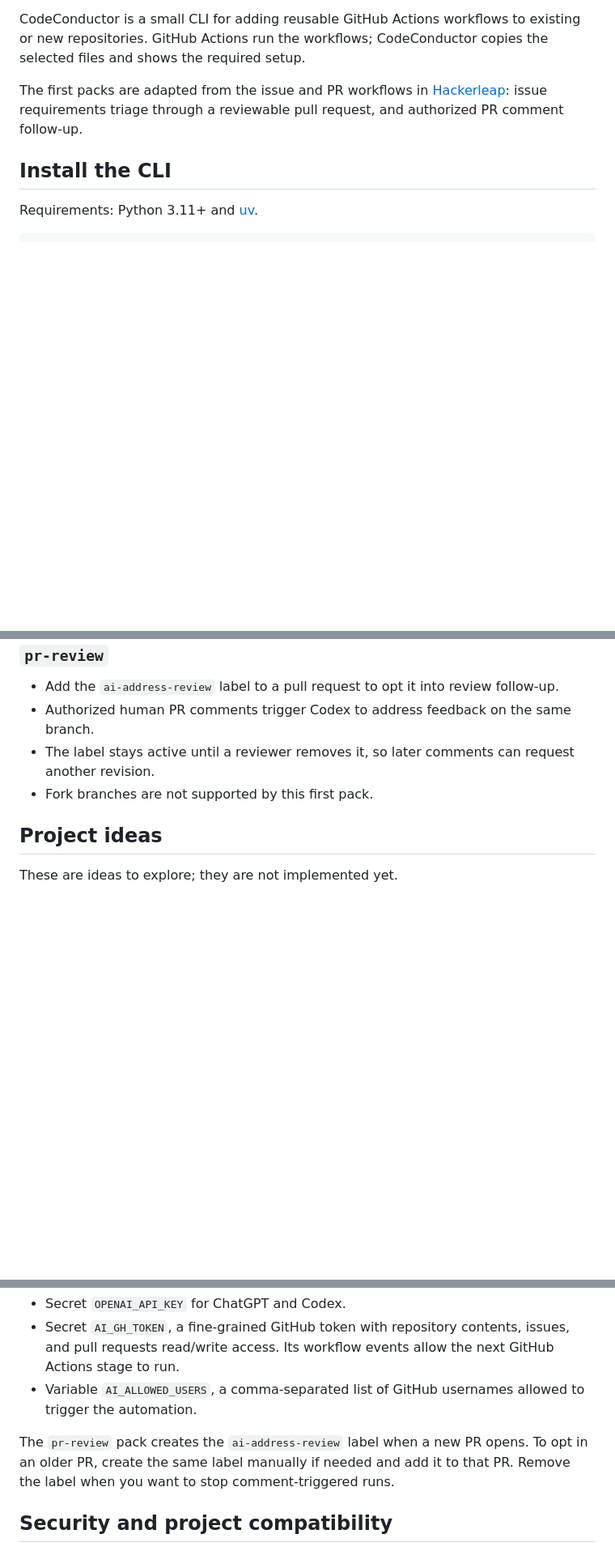
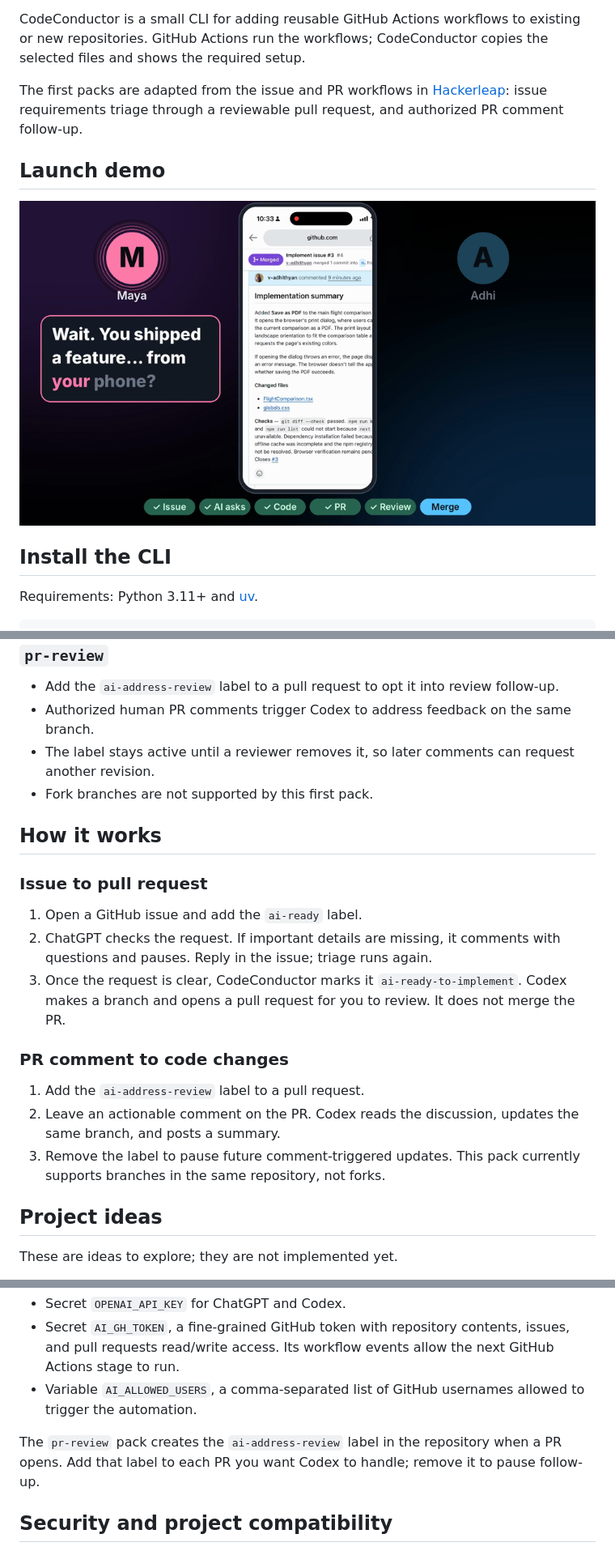
Before and after one commit to v-adhithyan/code-conductor, a Markdown page: README.md, 3 parts joined by grey strips. Shown at 81% size. GitHub-like rendering; pictures changed too: assets/CodeConductor_launch_preview.png (added); blank space fills up the shorter version.

Commit message:
update readme and add launch video

```diff
--- a/README.md
+++ b/README.md
@@ -5,6 +5,10 @@
 CodeConductor is a small CLI for adding reusable GitHub Actions workflows to existing or new repositories. GitHub Actions run the workflows; CodeConductor copies the selected files and shows the required setup.
 
 The first packs are adapted from the issue and PR workflows in [Hackerleap](https://github.com/v-adhithyan/crack-interviews): issue requirements triage through a reviewable pull request, and authorized PR comment follow-up.
+
+## Launch demo
+
+[![Watch the CodeConductor launch video](assets/CodeConductor_launch_preview.png)](assets/CodeConductor_launch.mp4)
 
 ## Install the CLI
 
@@ -45,6 +49,20 @@ The installer refuses to overwrite files with different contents. Review conflic
 - The label stays active until a reviewer removes it, so later comments can request another revision.
 - Fork branches are not supported by this first pack.
 
+## How it works
+
+### Issue to pull request
+
+1. Open a GitHub issue and add the `ai-ready` label.
+2. ChatGPT checks the request. If important details are missing, it comments with questions and pauses. Reply in the issue; triage runs again.
+3. Once the request is clear, CodeConductor marks it `ai-ready-to-implement`. Codex makes a branch and opens a pull request for you to review. It does not merge the PR.
+
+### PR comment to code changes
+
+1. Add the `ai-address-review` label to a pull request.
+2. Leave an actionable comment on the PR. Codex reads the discussion, updates the same branch, and posts a summary.
+3. Remove the label to pause future comment-triggered updates. This pack currently supports branches in the same repository, not forks.
+
 ## Project ideas
 
 These are ideas to explore; they are not implemented yet.
@@ -65,7 +83,7 @@ Both packs use:
 - Secret `AI_GH_TOKEN`, a fine-grained GitHub token with repository contents, issues, and pull requests read/write access. Its workflow events allow the next GitHub Actions stage to run.
 - Variable `AI_ALLOWED_USERS`, a comma-separated list of GitHub usernames allowed to trigger the automation.
 
-The `pr-review` pack creates the `ai-address-review` label when a new PR opens. To opt in an older PR, create the same label manually if needed and add it to that PR. Remove the label when you want to stop comment-triggered runs.
+The `pr-review` pack creates the `ai-address-review` label in the repository when a PR opens. Add that label to each PR you want Codex to handle; remove it to pause follow-up.
 
 ## Security and project compatibility
 
```
Also changed, not shown: 1 other file.
